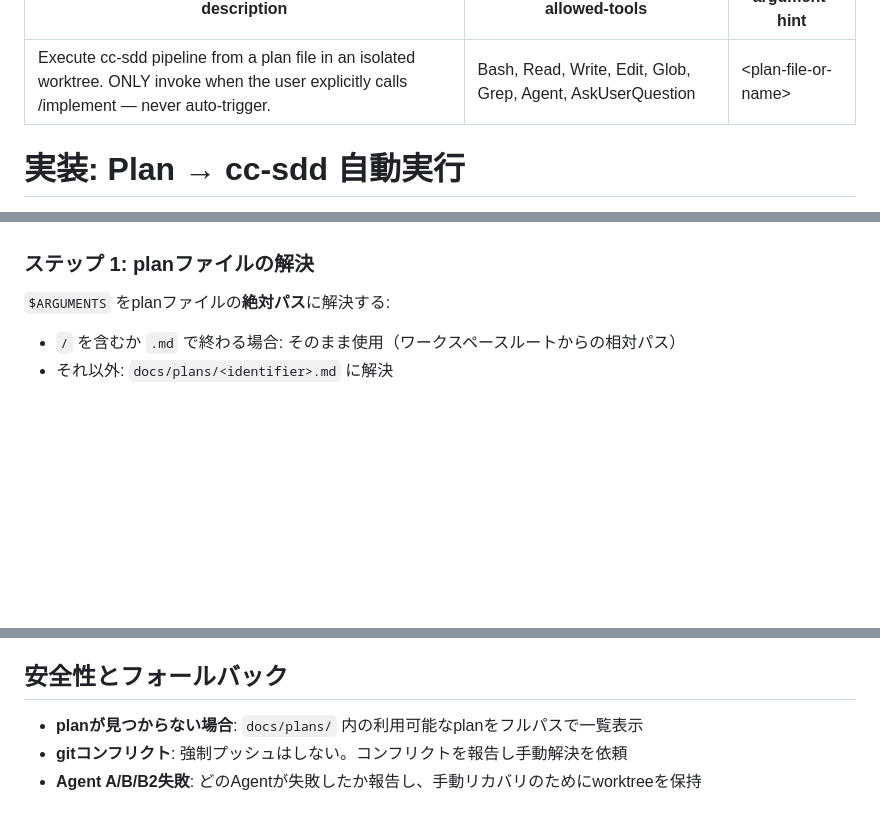
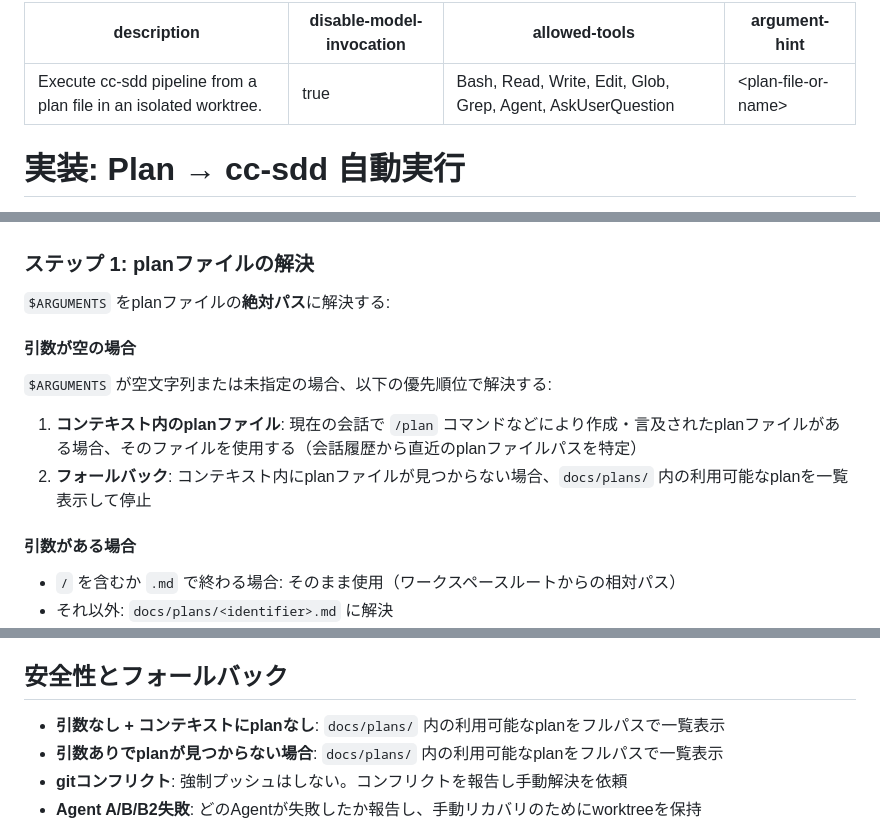
Before and after one commit to karin0624/mad-efficiency-factory, a Markdown page: .claude/commands/implement.md, 3 parts joined by grey strips. Rendered like a GitHub page; blank space fills up the shorter version.

Commit message:
chore: improve skill

```diff
--- a/.claude/commands/implement.md
+++ b/.claude/commands/implement.md
@@ -1,5 +1,6 @@
 ---
-description: Execute cc-sdd pipeline from a plan file in an isolated worktree. ONLY invoke when the user explicitly calls /implement — never auto-trigger.
+description: Execute cc-sdd pipeline from a plan file in an isolated worktree.
+disable-model-invocation: true
 allowed-tools: Bash, Read, Write, Edit, Glob, Grep, Agent, AskUserQuestion
 argument-hint: <plan-file-or-name>
 ---
@@ -53,6 +55,13 @@ plan **$ARGUMENTS** に対してcc-sddパイプライン全体を隔離された
 ### ステップ 1: planファイルの解決
 
 `$ARGUMENTS` をplanファイルの**絶対パス**に解決する:
+
+#### 引数が空の場合
+`$ARGUMENTS` が空文字列または未指定の場合、以下の優先順位で解決する:
+1. **コンテキスト内のplanファイル**: 現在の会話で `/plan` コマンドなどにより作成・言及されたplanファイルがある場合、そのファイルを使用する（会話履歴から直近のplanファイルパスを特定）
+2. **フォールバック**: コンテキスト内にplanファイルが見つからない場合、`docs/plans/` 内の利用可能なplanを一覧表示して停止
+
+#### 引数がある場合
 - `/` を含むか `.md` で終わる場合: そのまま使用（ワークスペースルートからの相対パス）
 - それ以外: `docs/plans/<identifier>.md` に解決
 - 見つからない場合: Glob `docs/plans/*<identifier>*` で検索
@@ -409,7 +418,8 @@ scene-reviewが全項目合格だった場合、またはL4 Human Reviewタス
 4. Human Reviewあり: scene-review結果 + worktreeパス（保持中）+ 次のステップ案内
 
 ## 安全性とフォールバック
-- **planが見つからない場合**: `docs/plans/` 内の利用可能なplanをフルパスで一覧表示
+- **引数なし + コンテキストにplanなし**: `docs/plans/` 内の利用可能なplanをフルパスで一覧表示
+- **引数ありでplanが見つからない場合**: `docs/plans/` 内の利用可能なplanをフルパスで一覧表示
 - **gitコンフリクト**: 強制プッシュはしない。コンフリクトを報告し手動解決を依頼
 - **Agent A/B/B2失敗**: どのAgentが失敗したか報告し、手動リカバリのためにworktreeを保持
 - **Agent B2 NO-GO**: パイプラインを停止し、バリデーション結果とworktreeパスを報告。修正後 `/implement` で再開（`impl-completed` フェーズから再開）
```
Also changed, not shown: other parts of .claude/commands/implement.md (+1 -0 lines).
